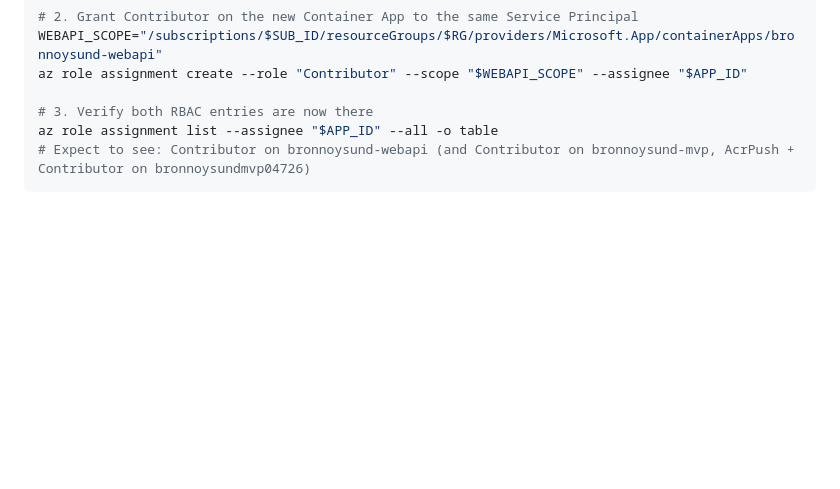
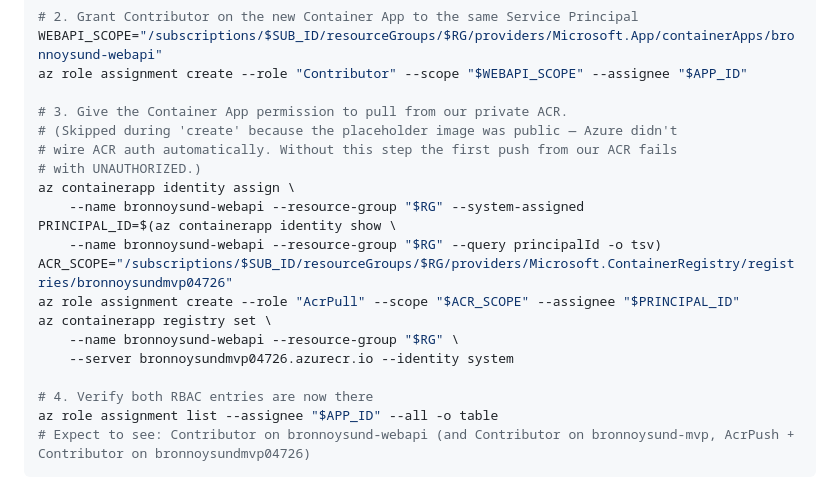
Before and after one commit to erlingsm/Bronnoysund.MVP, a Markdown page: deploy/README.md, the part around the change. Drawn GitHub-style; blank space fills up the shorter version.

Commit message:
deploy/README: add managed-identity + AcrPull step for new Container Apps
The placeholder image used during 'az containerapp create' is public,
so Azure doesn't auto-wire ACR auth on the new app. Document the
follow-up identity assign + AcrPull role + registry set sequence so
the next person provisioning a Container App from this repo doesn't
hit UNAUTHORIZED on the first deploy from our private ACR.

````diff
--- a/deploy/README.md
+++ b/deploy/README.md
@@ -78,7 +78,21 @@ az containerapp create \
 WEBAPI_SCOPE="/subscriptions/$SUB_ID/resourceGroups/$RG/providers/Microsoft.App/containerApps/bronnoysund-webapi"
 az role assignment create --role "Contributor" --scope "$WEBAPI_SCOPE" --assignee "$APP_ID"
 
-# 3. Verify both RBAC entries are now there
+# 3. Give the Container App permission to pull from our private ACR.
+# (Skipped during 'create' because the placeholder image was public — Azure didn't
+# wire ACR auth automatically. Without this step the first push from our ACR fails
+# with UNAUTHORIZED.)
+az containerapp identity assign \
+    --name bronnoysund-webapi --resource-group "$RG" --system-assigned
+PRINCIPAL_ID=$(az containerapp identity show \
+    --name bronnoysund-webapi --resource-group "$RG" --query principalId -o tsv)
+ACR_SCOPE="/subscriptions/$SUB_ID/resourceGroups/$RG/providers/Microsoft.ContainerRegistry/registries/bronnoysundmvp04726"
+az role assignment create --role "AcrPull" --scope "$ACR_SCOPE" --assignee "$PRINCIPAL_ID"
+az containerapp registry set \
+    --name bronnoysund-webapi --resource-group "$RG" \
+    --server bronnoysundmvp04726.azurecr.io --identity system
+
+# 4. Verify both RBAC entries are now there
 az role assignment list --assignee "$APP_ID" --all -o table
 # Expect to see: Contributor on bronnoysund-webapi (and Contributor on bronnoysund-mvp, AcrPush + Contributor on bronnoysundmvp04726)
 ```
````
